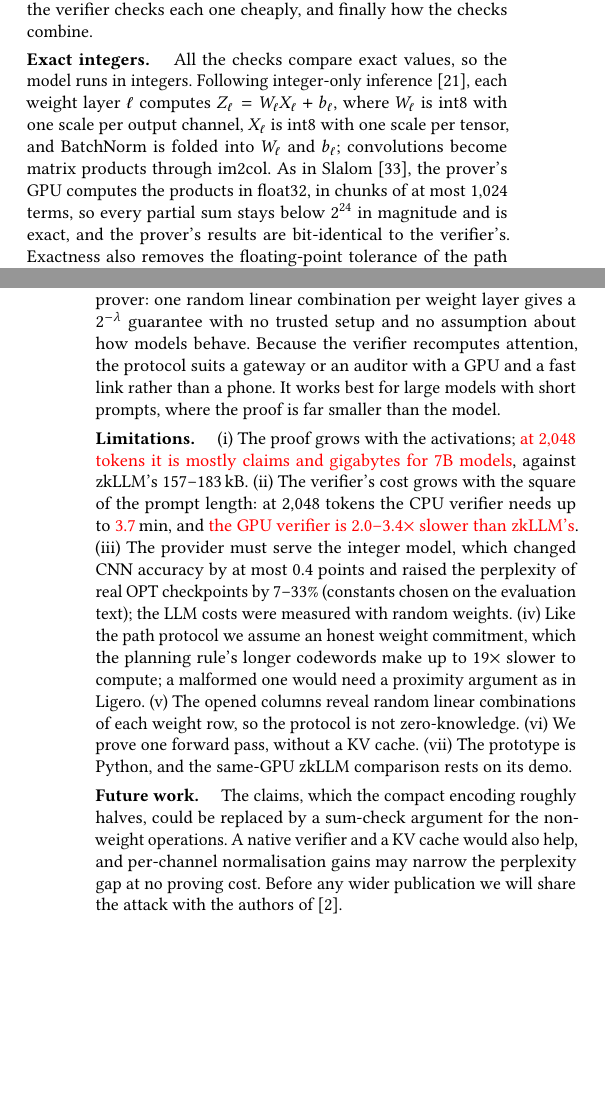
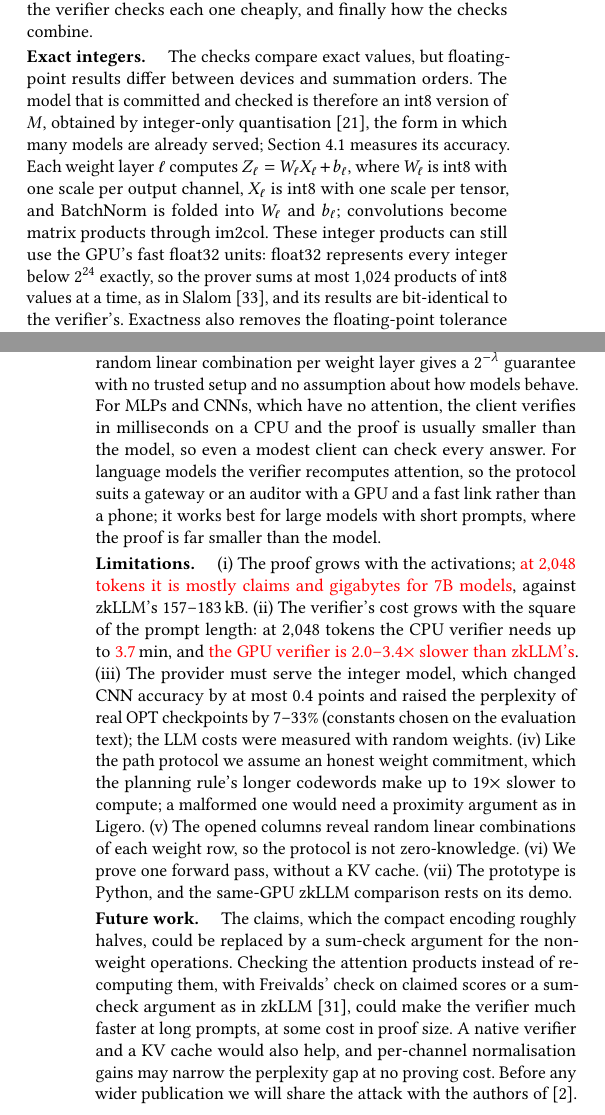
Before and after one commit to flikhamud45/amina-project, a LaTeX paper (report/main.tex): two parts of the columns of pages 3 and 9 of 10, joined at a grey line, cut so that both start at the same text, the shorter picture padded with empty space. Compiled offline with pdfLaTeX.

Commit message:
Report: proof-size formula, int8 explained, MLP/CNN clients, attention future work
- Sec. 3.4: why the checked model is int8 (exact values; float results vary
  across devices), with its accuracy measured in Sec. 4.1, and why float32
  products are still exact (integers below 2^24, chunks of 1,024 terms).
- Sec. 3.5: Theorem 3.2's proof is called a proof (the argument is complete
  with Sec. 3.4).
- Sec. 3.6: the proof size in setting C as a formula (claims, folded rows,
  opened columns, Merkle hashes), with the basic Llama-2-7B 64-token proof as
  the example (349 + 23 + 385 + 4 MB, as measured); "the results of Section 4
  are measured with the optimised protocol".
- Discussion: MLPs and CNNs suit a modest client (milliseconds, proofs
  smaller than the model); verifying attention instead of recomputing it is
  future work.

Co-Authored-By: Claude Opus 5.5 <noreply@anthropic.com>

```diff
--- a/report/main.tex
+++ b/report/main.tex
@@ -327,15 +327,17 @@ neuron of every layer. We first split ``the
 answer is correct'' into three statements, then show how the verifier checks each one cheaply, and
 finally how the checks combine.
 
-\para{Exact integers.} All the checks compare exact values, so the model runs in integers.
-Following integer-only inference~\cite{jacob2018quant}, each weight layer $\ell$ computes
-$Z_\ell = W_\ell X_\ell + b_\ell$, where $W_\ell$ is int8 with one scale per output channel,
-$X_\ell$ is int8 with one scale per tensor, and BatchNorm is folded into $W_\ell$ and $b_\ell$;
-convolutions become matrix products through im2col. As in Slalom~\cite{slalom}, the prover's GPU
-computes the products in float32, in chunks of at most 1{,}024 terms, so every partial sum stays
-below $2^{24}$ in magnitude and is exact, and the prover's results are bit-identical to the verifier's. Exactness also removes
-the floating-point tolerance of the path protocol, which leaves an attacker room to hide small
-changes.
+\para{Exact integers.} The checks compare exact values, but floating-point results differ between
+devices and summation orders. The model that is committed and checked is therefore an int8 version
+of $M$, obtained by integer-only quantisation~\cite{jacob2018quant}, the form in which many models
+are already served; Section~\ref{sec:setup} measures its accuracy. Each weight layer $\ell$
+computes $Z_\ell = W_\ell X_\ell + b_\ell$, where $W_\ell$ is int8 with one scale per output
+channel, $X_\ell$ is int8 with one scale per tensor, and BatchNorm is folded into $W_\ell$ and
+$b_\ell$; convolutions become matrix products through im2col. These integer products can still use
+the GPU's fast float32 units: float32 represents every integer below $2^{24}$ exactly, so the
+prover sums at most 1{,}024 products of int8 values at a time, as in Slalom~\cite{slalom}, and its
+results are bit-identical to the verifier's. Exactness also removes the floating-point tolerance of
+the path protocol, which leaves an attacker room to hide small changes.
 
 \para{Three statements.} With the output $y$, the prover sends the pre-activations $Z_\ell$ of every
 weight layer, which we call the \emph{claims}. Write $A_\ell = [W_\ell \,|\, b_\ell]$. Between two
@@ -892,9 +904,11 @@ proof is larger, by 3.6--180$\times$ against the other short-input proofs and by
 who runs the committed model and edits the answer, and no sampling rule closes that gap in the
 worst case. Full soundness, however, does not need a zkSNARK prover: one
 random linear combination per weight layer gives a $2^{-\lambda}$ guarantee with no trusted setup
-and no assumption about how models behave. Because the verifier recomputes attention, the
-protocol suits a gateway or an auditor with a GPU and a fast link rather than a phone. It works
-best for large models with short prompts, where the proof is far smaller than the model.
+and no assumption about how models behave. For MLPs and CNNs, which have no attention, the client
+verifies in milliseconds on a CPU and the proof is usually smaller than the model, so even a
+modest client can check every answer. For language models the verifier recomputes attention, so
+the protocol suits a gateway or an auditor with a GPU and a fast link rather than a phone; it
+works best for large models with short prompts, where the proof is far smaller than the model.
 
 \para{Limitations.} (i)~The proof grows with the activations; \pendingclaim{at 2{,}048 tokens it is
 mostly claims and gigabytes for 7B models}, against zkLLM's 157--183\,kB. (ii)~The verifier's cost
@@ -914,7 +928,10 @@ row, so the protocol is not zero-knowledge. (vi)~We prove one forward pass, with
 (vii)~The prototype is Python, and the same-GPU zkLLM comparison rests on its demo.
 
 \para{Future work.} The claims, which the compact encoding roughly halves, could be replaced by a
-sum-check argument for the non-weight operations. A native verifier and a KV cache would also
+sum-check argument for the non-weight operations. Checking the attention products instead of
+recomputing them, with Freivalds' check on claimed scores or a sum-check argument as in
+zkLLM~\cite{zkllm}, could make the verifier much faster at long prompts, at some cost in proof
+size. A native verifier and a KV cache would also
 help, and per-channel normalisation gains may narrow the perplexity gap at no proving cost. Before
 any wider publication we will share the attack with the authors of~\cite{anchuri2026verifiable}.
 
```
Also changed, not shown: report/main.pdf, report/main.tex (22 more changed lines).
